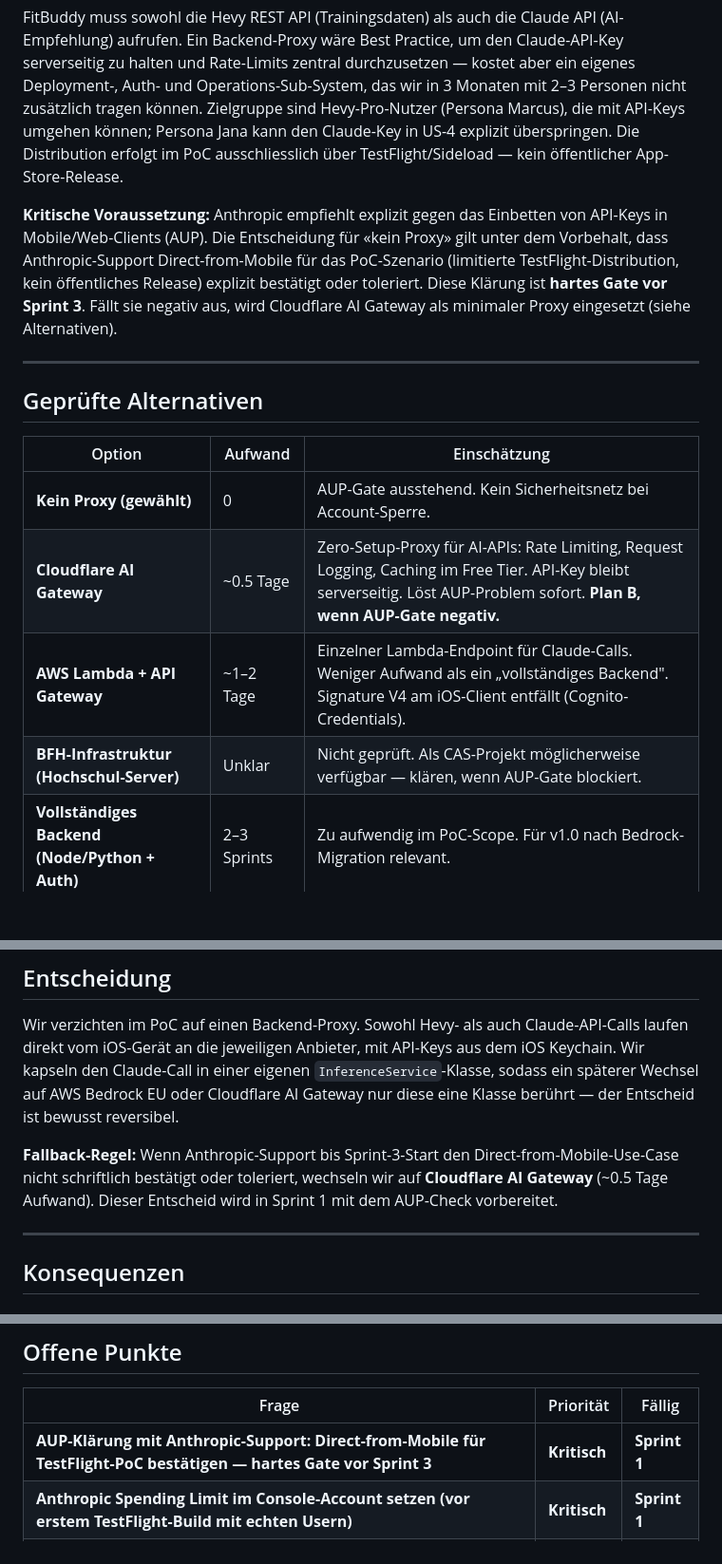
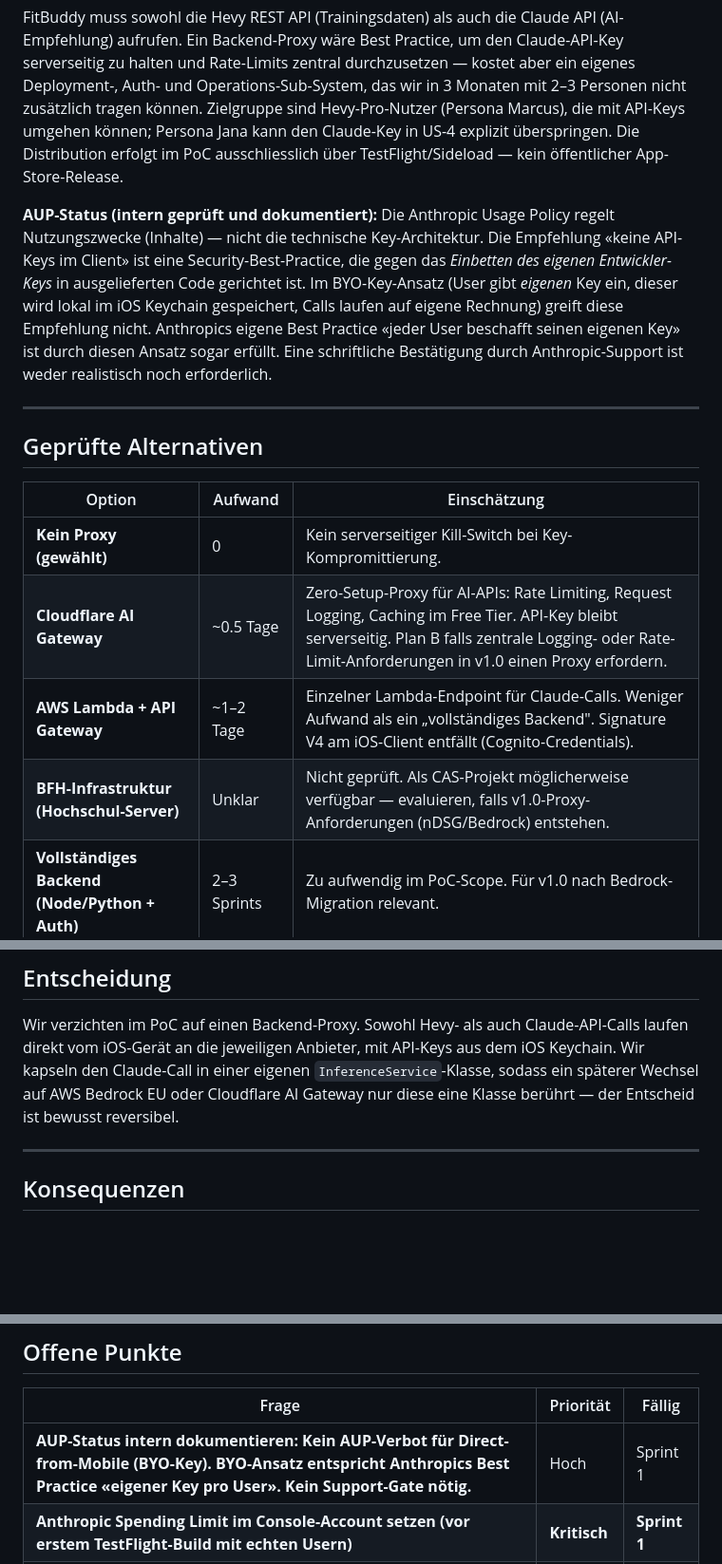
Before and after one commit to fitbuddies-cas/fitbuddy, a Markdown page: ADRs/ADR-004-no-backend-proxy-poc.md, 3 parts joined by grey strips. Shown at 95% size. GitHub-like rendering; blank space fills up the shorter version.

```diff
--- a/ADRs/ADR-004-no-backend-proxy-poc.md
+++ b/ADRs/ADR-004-no-backend-proxy-poc.md
@@ -8,7 +8,7 @@
 
 FitBuddy muss sowohl die Hevy REST API (Trainingsdaten) als auch die Claude API (AI-Empfehlung) aufrufen. Ein Backend-Proxy wäre Best Practice, um den Claude-API-Key serverseitig zu halten und Rate-Limits zentral durchzusetzen — kostet aber ein eigenes Deployment-, Auth- und Operations-Sub-System, das wir in 3 Monaten mit 2–3 Personen nicht zusätzlich tragen können. Zielgruppe sind Hevy-Pro-Nutzer (Persona Marcus), die mit API-Keys umgehen können; Persona Jana kann den Claude-Key in US-4 explizit überspringen. Die Distribution erfolgt im PoC ausschliesslich über TestFlight/Sideload — kein öffentlicher App-Store-Release.
 
-**Kritische Voraussetzung:** Anthropic empfiehlt explizit gegen das Einbetten von API-Keys in Mobile/Web-Clients (AUP). Die Entscheidung für «kein Proxy» gilt unter dem Vorbehalt, dass Anthropic-Support Direct-from-Mobile für das PoC-Szenario (limitierte TestFlight-Distribution, kein öffentliches Release) explizit bestätigt oder toleriert. Diese Klärung ist **hartes Gate vor Sprint 3**. Fällt sie negativ aus, wird Cloudflare AI Gateway als minimaler Proxy eingesetzt (siehe Alternativen).
+**AUP-Status (intern geprüft und dokumentiert):** Die Anthropic Usage Policy regelt Nutzungszwecke (Inhalte) — nicht die technische Key-Architektur. Die Empfehlung «keine API-Keys im Client» ist eine Security-Best-Practice, die gegen das *Einbetten des eigenen Entwickler-Keys* in ausgelieferten Code gerichtet ist. Im BYO-Key-Ansatz (User gibt *eigenen* Key ein, dieser wird lokal im iOS Keychain gespeichert, Calls laufen auf eigene Rechnung) greift diese Empfehlung nicht. Anthropics eigene Best Practice «jeder User beschafft seinen eigenen Key» ist durch diesen Ansatz sogar erfüllt. Eine schriftliche Bestätigung durch Anthropic-Support ist weder realistisch noch erforderlich.
 
 ---
 
@@ -16,10 +16,10 @@ FitBuddy muss sowohl die Hevy REST API (Trainingsdaten) als auch die Claude API
 
 | Option | Aufwand | Einschätzung |
 |---|---|---|
-| **Kein Proxy (gewählt)** | 0 | AUP-Gate ausstehend. Kein Sicherheitsnetz bei Account-Sperre. |
-| **Cloudflare AI Gateway** | ~0.5 Tage | Zero-Setup-Proxy für AI-APIs: Rate Limiting, Request Logging, Caching im Free Tier. API-Key bleibt serverseitig. Löst AUP-Problem sofort. **Plan B, wenn AUP-Gate negativ.** |
+| **Kein Proxy (gewählt)** | 0 | Kein serverseitiger Kill-Switch bei Key-Kompromittierung. |
+| **Cloudflare AI Gateway** | ~0.5 Tage | Zero-Setup-Proxy für AI-APIs: Rate Limiting, Request Logging, Caching im Free Tier. API-Key bleibt serverseitig. Plan B falls zentrale Logging- oder Rate-Limit-Anforderungen in v1.0 einen Proxy erfordern. |
 | **AWS Lambda + API Gateway** | ~1–2 Tage | Einzelner Lambda-Endpoint für Claude-Calls. Weniger Aufwand als ein „vollständiges Backend". Signature V4 am iOS-Client entfällt (Cognito-Credentials). |
-| **BFH-Infrastruktur (Hochschul-Server)** | Unklar | Nicht geprüft. Als CAS-Projekt möglicherweise verfügbar — klären, wenn AUP-Gate blockiert. |
+| **BFH-Infrastruktur (Hochschul-Server)** | Unklar | Nicht geprüft. Als CAS-Projekt möglicherweise verfügbar — evaluieren, falls v1.0-Proxy-Anforderungen (nDSG/Bedrock) entstehen. |
 | **Vollständiges Backend (Node/Python + Auth)** | 2–3 Sprints | Zu aufwendig im PoC-Scope. Für v1.0 nach Bedrock-Migration relevant. |
 
 ---
@@ -27,8 +27,6 @@ FitBuddy muss sowohl die Hevy REST API (Trainingsdaten) als auch die Claude API
 ## Entscheidung
 
 Wir verzichten im PoC auf einen Backend-Proxy. Sowohl Hevy- als auch Claude-API-Calls laufen direkt vom iOS-Gerät an die jeweiligen Anbieter, mit API-Keys aus dem iOS Keychain. Wir kapseln den Claude-Call in einer eigenen `InferenceService`-Klasse, sodass ein späterer Wechsel auf AWS Bedrock EU oder Cloudflare AI Gateway nur diese eine Klasse berührt — der Entscheid ist bewusst reversibel.
-
-**Fallback-Regel:** Wenn Anthropic-Support bis Sprint-3-Start den Direct-from-Mobile-Use-Case nicht schriftlich bestätigt oder toleriert, wechseln wir auf **Cloudflare AI Gateway** (~0.5 Tage Aufwand). Dieser Entscheid wird in Sprint 1 mit dem AUP-Check vorbereitet.
 
 ---
 
@@ -56,7 +53,7 @@ Wir verzichten im PoC auf einen Backend-Proxy. Sowohl Hevy- als auch Claude-API-
 
 | Frage | Priorität | Fällig |
 |---|---|---|
-| **AUP-Klärung mit Anthropic-Support: Direct-from-Mobile für TestFlight-PoC bestätigen — hartes Gate vor Sprint 3** | **Kritisch** | **Sprint 1** |
+| **AUP-Status intern dokumentieren: Kein AUP-Verbot für Direct-from-Mobile (BYO-Key). BYO-Ansatz entspricht Anthropics Best Practice «eigener Key pro User». Kein Support-Gate nötig.** | Hoch | Sprint 1 |
 | **Anthropic Spending Limit im Console-Account setzen (vor erstem TestFlight-Build mit echten Usern)** | **Kritisch** | **Sprint 1** |
 | **Certificate Pinning für `api.anthropic.com` + `api.hevyapp.com` implementieren** | **Hoch** | **Sprint 2** |
 | **Cloudflare AI Gateway als Plan-B vorbereiten (Konfiguration dokumentieren, nicht aktivieren)** | Hoch | Sprint 1 |
```
Also changed, not shown: other parts of ADRs/ADR-004-no-backend-proxy-poc.md (+0 -1 lines), ADRs/ADR-005-claude-api-usa-with-dpa.md (+1 -2 lines), ARCHITECTURE.md (+20 -15 lines).
